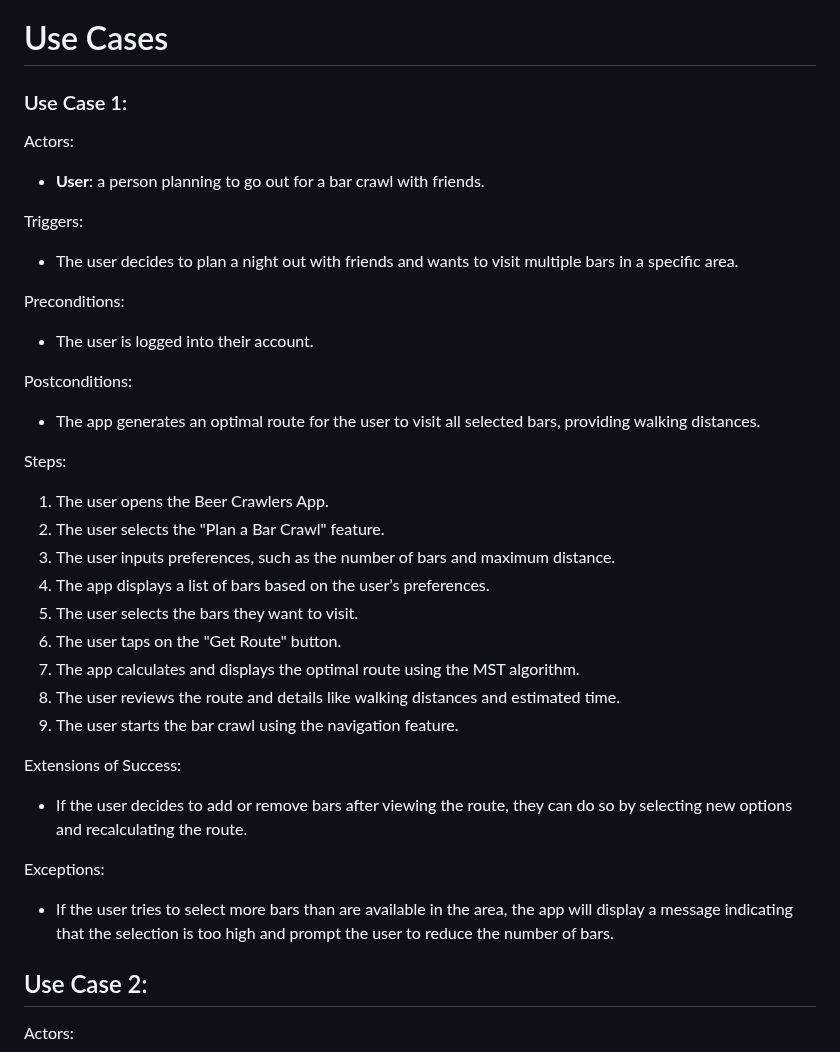
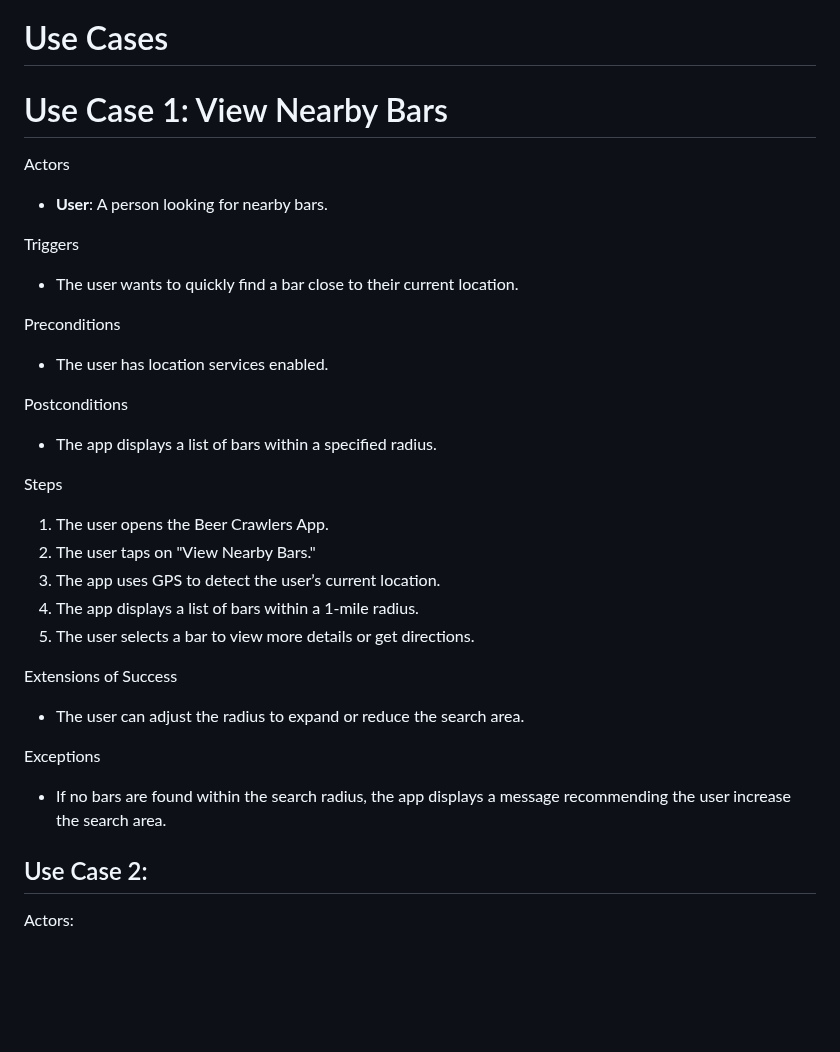
Before and after one commit to pwjensen/BetterBarCrawlApp, a Markdown page: Requirements.md, the part around the change. Drawn GitHub-style; blank space fills up the shorter version.

Commit message:
Update Requirements.md
use case

```diff
--- a/Requirements.md
+++ b/Requirements.md
@@ -49,37 +49,33 @@ This app will provide users with the availability to customize their bar crawl b
 
 # Use Cases
 
-### Use Case 1:
-Actors:
-- **User**: a person planning to go out for a bar crawl with friends.
+# Use Case 1: View Nearby Bars
 
-Triggers:
-- The user decides to plan a night out with friends and wants to visit multiple bars in a specific area.
+Actors
+- **User**: A person looking for nearby bars.
 
-Preconditions:
-- The user is logged into their account.
+Triggers
+- The user wants to quickly find a bar close to their current location.
 
-Postconditions:
-- The app generates an optimal route for the user to visit all selected bars, providing walking distances.
+Preconditions
+- The user has location services enabled.
 
-Steps:
-<ol>
-<li>The user opens the Beer Crawlers App.</li>
-<li>The user selects the "Plan a Bar Crawl" feature.</li>
-<li>The user inputs preferences, such as the number of bars and maximum distance.</li>
-<li>The app displays a list of bars based on the user’s preferences.</li>
-<li>The user selects the bars they want to visit.</li>
-<li>The user taps on the "Get Route" button.</li>
-<li>The app calculates and displays the optimal route using the MST algorithm.</li>
-<li>The user reviews the route and details like walking distances and estimated time.</li>
-<li>The user starts the bar crawl using the navigation feature.</li>
-</ol>
+Postconditions
+- The app displays a list of bars within a specified radius.
 
-Extensions of Success:
-- If the user decides to add or remove bars after viewing the route, they can do so by selecting new options and recalculating the route.
+Steps
+1. The user opens the Beer Crawlers App.
+2. The user taps on "View Nearby Bars."
+3. The app uses GPS to detect the user’s current location.
+4. The app displays a list of bars within a 1-mile radius.
+5. The user selects a bar to view more details or get directions.
 
-Exceptions:
-- If the user tries to select more bars than are available in the area, the app will display a message indicating that the selection is too high and prompt the user to reduce the number of bars.
+Extensions of Success
+- The user can adjust the radius to expand or reduce the search area.
+
+Exceptions
+- If no bars are found within the search radius, the app displays a message recommending the user increase the search area.
+
 
 ## Use Case 2:
 
```
